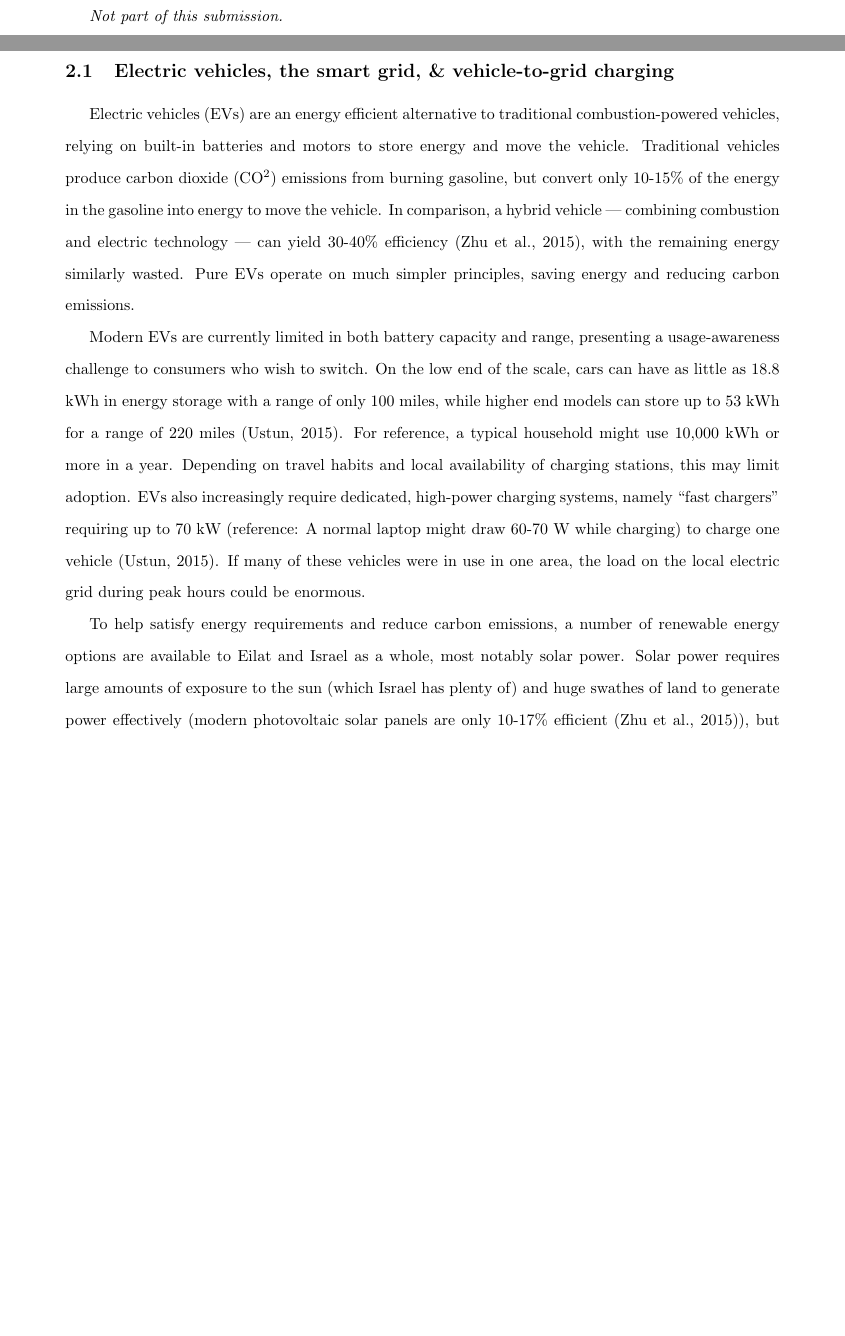
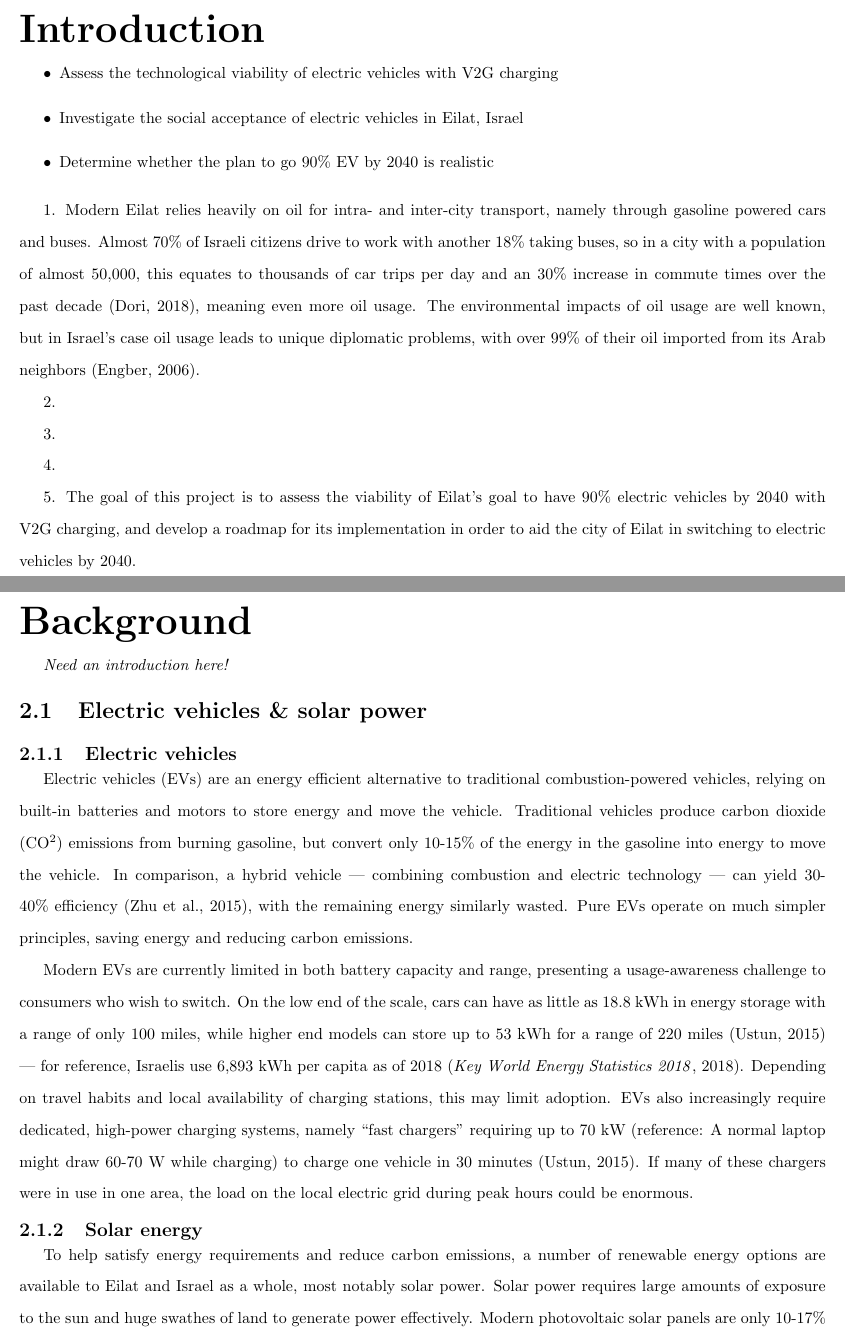
Before and after one commit to C7C8/Israel-IQP-Project-Proposal, a LaTeX thesis (main.tex, which reads refs.bib): two parts of pages 2 and 3 of 11 before the commit and two parts of pages 4 and 5 of 12 after it, joined at a grey line, cut at the place of the change, the shorter picture padded with empty space. Compiled offline with pdfLaTeX.

Commit message:
Pre-intro commit

```diff
--- a/main.tex
+++ b/main.tex
@@ -33,16 +35,39 @@ This short section at the top should be an executive summary of the rest of the
 % Actual content begins here!
 \doublespacing
 
-\section{Introduction}
-\textit{Not part of this submission.}
+\chapter{Introduction}
+
+
+
+\begin{itemize}
+    \item Assess the technological viability of electric vehicles with V2G charging
+    \item Investigate the social acceptance of electric vehicles in Eilat, Israel
+    \item Determine whether the plan to go 90\% EV by 2040 is realistic
+\end{itemize}
+
+
+
+1. Modern Eilat relies heavily on oil for intra- and inter-city transport, namely through gasoline powered cars and buses. Almost 70\% of Israeli citizens drive to work with another 18\% taking buses, so in a city with a population of almost 50,000, this equates to thousands of car trips per day and an 30\% increase in commute times over the past decade \cite{Dori2018IsraeliRoads}, meaning even more oil usage. The environmental impacts of oil usage are well known, but in Israel's case oil usage leads to unique diplomatic problems, with over 99\% of their oil imported from its Arab neighbors \cite{Engber2006WhereOil}.
+
+2.
+
+3.
+
+4.
+
+5. The goal of this project is to assess the viability of Eilat's goal to have 90\% electric vehicles by 2040 with V2G charging, and develop a roadmap for its implementation in order to aid the city of Eilat in switching to electric vehicles by 2040.
+
 
 \newpage
-\section{Background}
-\subsection{Electric vehicles, the smart grid, \& vehicle-to-grid charging}
+\chapter{Background}
+\textit{Need an introduction here!}
 
+\section{Electric vehicles \& solar power}
+\subsection{Electric vehicles}
 Electric vehicles (EVs) are an energy efficient alternative to traditional combustion-powered vehicles, relying on built-in batteries and motors to store energy and move the vehicle. Traditional vehicles produce carbon dioxide (CO$^2$) emissions from burning gasoline, but convert only 10-15\% of the energy in the gasoline into energy to move the vehicle. In comparison, a hybrid vehicle --- combining combustion and electric technology --- can yield 30-40\% efficiency \cite{Zhu2015DistributedGrid}, with the remaining energy similarly wasted. Pure EVs operate on much simpler principles, saving energy and reducing carbon emissions.
 
-Modern EVs are currently limited in both battery capacity and range, presenting a usage-awareness challenge to consumers who wish to switch. On the low end of the scale, cars can have as little as 18.8 kWh in energy storage with a range of only 100 miles, while higher end models can store up to 53 kWh for a range of 220 miles \cite{Ustun2015ImpactSystems}. For reference, a typical household might use 10,000 kWh or more in a year. Depending on travel habits and local availability of charging stations, this may limit adoption. EVs also increasingly require dedicated, high-power charging systems, namely "fast chargers" requiring up to 70 kW (reference: A normal laptop might draw 60-70 W while charging) to charge one vehicle \cite{Ustun2015ImpactSystems}. If many of these vehicles were in use in one area, the load on the local electric grid during peak hours could be enormous.
+Modern EVs are currently limited in both battery capacity and range, presenting a usage-awareness challenge to consumers who wish to switch. On the low end of the scale, cars can have as little as 18.8 kWh in energy storage with a range of only 100 miles, while higher end models can store up to 53 kWh for a range of 220 miles \cite{Ustun2015ImpactSystems} --- for reference, Israelis use 6,893 kWh per capita as of 2018 \cite{2018Key2018}. Depending on travel habits and local availability of charging stations, this may limit adoption. EVs also increasingly require dedicated, high-power charging systems, namely "fast chargers" requiring up to 70 kW (reference: A normal laptop might draw 60-70 W while charging) to charge one vehicle in 30 minutes \cite{Ustun2015ImpactSystems}. If many of these chargers were in use in one area, the load on the local electric grid during peak hours could be enormous.
 
-To help satisfy energy requirements and reduce carbon emissions, a number of renewable energy options are available to Eilat and Israel as a whole, most notably solar power. Solar power requires large amounts of exposure to the sun (which Israel has plenty of) and huge swathes of land to generate power effectively (modern photovoltaic solar panels are only 10-17\% efficient \cite{Zhu2015DistributedGrid}), but solar panels can also be mounted as rooftop installations. In a best-case scenario with solar panels on every roof, up to 32\% of Israel's energy requirements could be satisfied by solar, while in a more realistic scenario of solar panels on only large roofs ($>$800m$^2$) up to 7\% could be satisfied \cite{Vardimon2011AssessmentIsrael}, and this is only for rooftop deployments. Far more power could be generated by dedicated solar farms, which Israelis also support \cite{Dipersio2018PhotovoltaicAcceptance}. Unfortunately, the volatile nature of solar energy (dependent on weather and time of day) can cause problems with satisfying power demand \cite{Lu2015IntroductionPEVs} and the deployment of dedicated solar farms would likely require significant upgrades to the existing power grid \cite{Vardimon2011AssessmentIsrael} in both capacity and technology. Combined with the high energy demands imposed by a fleet of electric vehicles, a desperately-needed increase in solar power and 90\% EVs (as per Eilat's goal) could reasonably be expected to have a devastating effect on the existing grid.
+\subsection{Solar energy}
+To help satisfy energy requirements and reduce carbon emissions, a number of renewable energy options are available to Eilat and Israel as a whole, most notably solar power. Solar power requires large amounts of exposure to the sun and huge swathes of land to generate power effectively. Modern photovoltaic solar panels are only 10-17\% efficient \cite{Zhu2015DistributedGrid}), generating 150-200 watts per square meter, so supplying Israel with its average demand of 6.7 gigawatts would require 33-45 km$^2$ of contiguous solar panels.
 
--- a/refs.bib
+++ b/refs.bib
@@ -174,3 +174,6 @@
     url = {https://www.haaretz.com/israel-news/business/israeli-commuting-times-have-grown-30-in-decade-1.5913452}
 }
 
+@techreport{2018Key2018,
+    title = {{Key World Energy Statistics 2018}},
+    year = {2018},
```
Also changed, not shown: main.tex (32 more changed lines), refs.bib (10 more changed lines).
